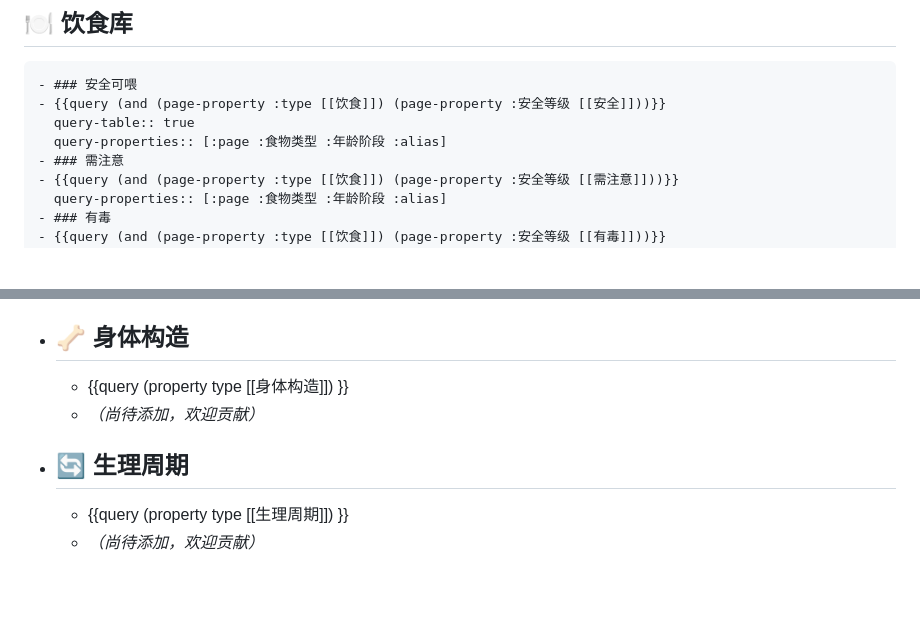
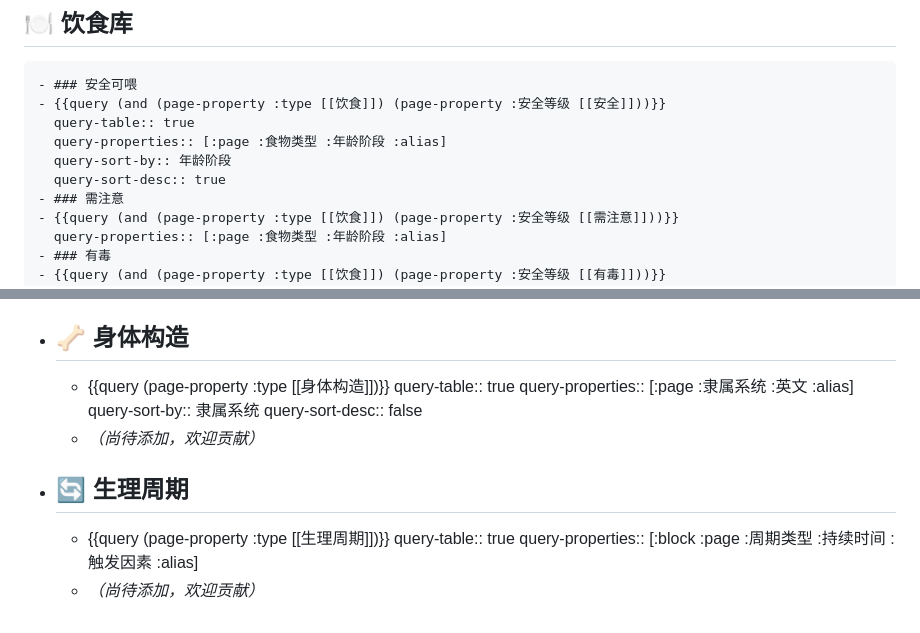
Before and after one commit to Xonline-Tech/Parrot-Wiki, a Markdown page: pages/contents.md, 2 parts joined by grey strips. GitHub-like rendering; blank space fills up the shorter version.

```diff
--- a/pages/contents.md
+++ b/pages/contents.md
@@ -3,6 +3,8 @@
 	- {{query (and (page-property :type [[饮食]]) (page-property :安全等级 [[安全]]))}}
 	  query-table:: true
 	  query-properties:: [:page :食物类型 :年龄阶段 :alias]
+	  query-sort-by:: 年龄阶段
+	  query-sort-desc:: true
 	- ### 需注意
 	- {{query (and (page-property :type [[饮食]]) (page-property :安全等级 [[需注意]]))}}
 	  query-properties:: [:page :食物类型 :年龄阶段 :alias]
@@ -48,8 +50,14 @@
 	- {{query (property type [[行为]]) }}
 	- _（尚待添加，欢迎贡献）_
 - ## 🦴 身体构造
-	- {{query (property type [[身体构造]]) }}
+	- {{query (page-property :type [[身体构造]])}}
+	  query-table:: true
+	  query-properties:: [:page :隶属系统 :英文 :alias]
+	  query-sort-by:: 隶属系统
+	  query-sort-desc:: false
 	- _（尚待添加，欢迎贡献）_
 - ## 🔄 生理周期
-	- {{query (property type [[生理周期]]) }}
+	- {{query (page-property :type [[生理周期]])}}
+	  query-table:: true
+	  query-properties:: [:block :page :周期类型 :持续时间 :触发因素 :alias]
 	- _（尚待添加，欢迎贡献）_
```
